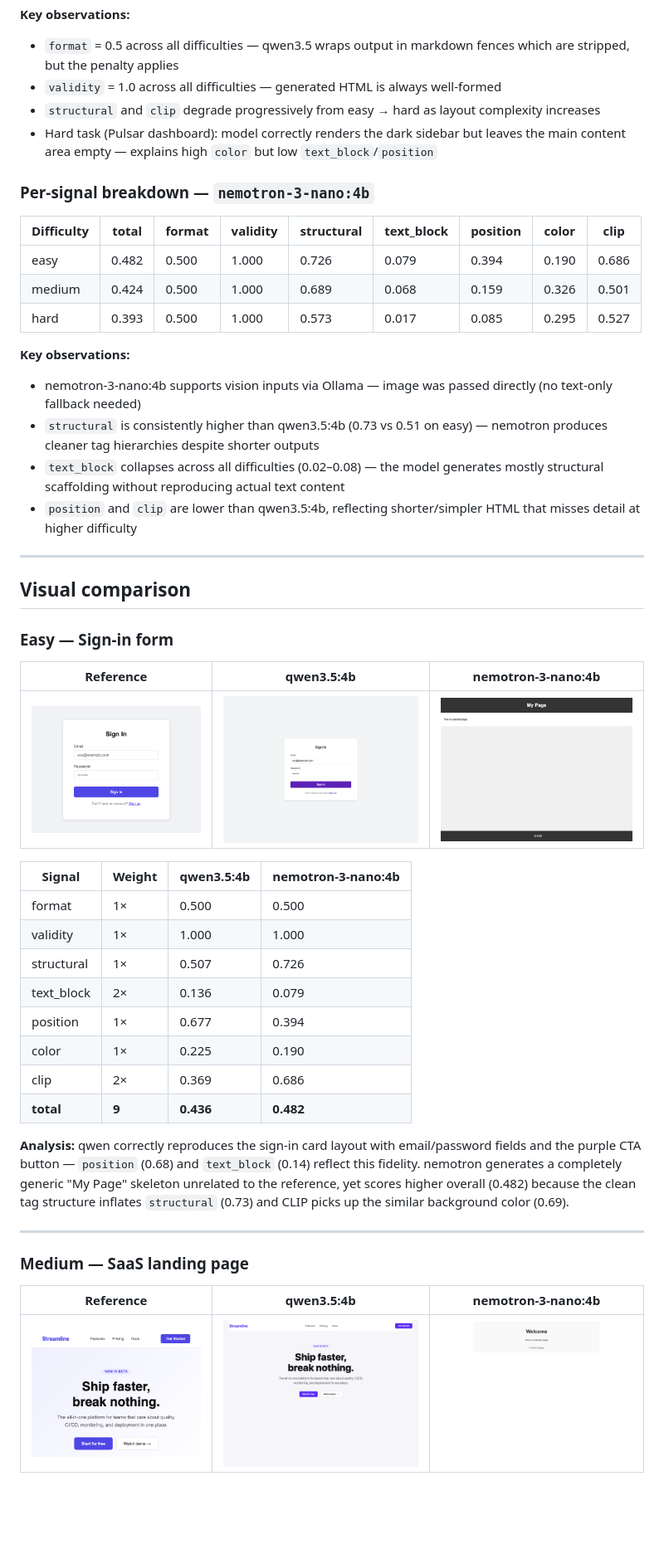
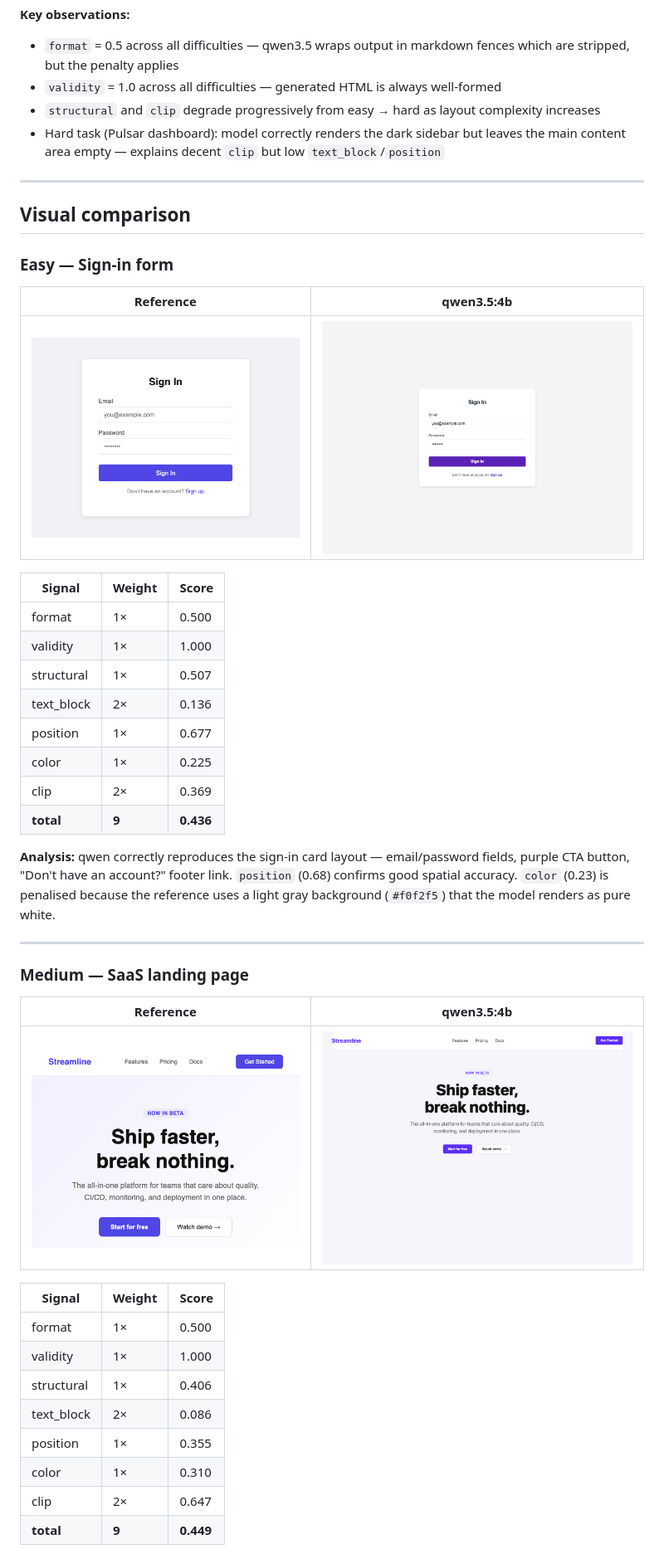
Before and after one commit to amaljoe/vision-coder-openenv, a Markdown page: README.md, the part around one of its changes. Shown at 83% size. Rendered like a GitHub page; blank space fills up the shorter version.

Commit message:
Remove nemotron from README, clean up visual comparison to qwen only
Co-Authored-By: Claude Sonnet 4.6 <noreply@anthropic.com>

```diff
--- a/README.md
+++ b/README.md
@@ -55,21 +48,7 @@ Evaluated locally via Ollama on one episode per difficulty (easy / medium / hard
 - `format` = 0.5 across all difficulties — qwen3.5 wraps output in markdown fences which are stripped, but the penalty applies
 - `validity` = 1.0 across all difficulties — generated HTML is always well-formed
 - `structural` and `clip` degrade progressively from easy → hard as layout complexity increases
-- Hard task (Pulsar dashboard): model correctly renders the dark sidebar but leaves the main content area empty — explains high `color` but low `text_block`/`position`
-
-### Per-signal breakdown — `nemotron-3-nano:4b`
-
-| Difficulty | total | format | validity | structural | text_block | position | color | clip |
-|---|---|---|---|---|---|---|---|---|
-| easy   | 0.482 | 0.500 | 1.000 | 0.726 | 0.079 | 0.394 | 0.190 | 0.686 |
-| medium | 0.424 | 0.500 | 1.000 | 0.689 | 0.068 | 0.159 | 0.326 | 0.501 |
-| hard   | 0.393 | 0.500 | 1.000 | 0.573 | 0.017 | 0.085 | 0.295 | 0.527 |
-
-**Key observations:**
-- nemotron-3-nano:4b supports vision inputs via Ollama — image was passed directly (no text-only fallback needed)
-- `structural` is consistently higher than qwen3.5:4b (0.73 vs 0.51 on easy) — nemotron produces cleaner tag hierarchies despite shorter outputs
-- `text_block` collapses across all difficulties (0.02–0.08) — the model generates mostly structural scaffolding without reproducing actual text content
-- `position` and `clip` are lower than qwen3.5:4b, reflecting shorter/simpler HTML that misses detail at higher difficulty
+- Hard task (Pulsar dashboard): model correctly renders the dark sidebar but leaves the main content area empty — explains decent `clip` but low `text_block`/`position`
 
 ---
 
@@ -77,28 +56,39 @@ Evaluated locally via Ollama on one episode per difficulty (easy / medium / hard
 
 ### Easy — Sign-in form
 
-| Reference | qwen3.5:4b | nemotron-3-nano:4b |
+| Reference | qwen3.5:4b |
+|---|---|
+| ![ref](assets/ref_easy.png) | ![qwen](assets/qwen_easy.png) |
+
+| Signal | Weight | Score |
 |---|---|---|
-| ![ref](assets/ref_easy.png) | ![qwen](assets/qwen_easy.png) | ![nemotron](assets/nemotron_easy.png) |
+| format | 1× | 0.500 |
+| validity | 1× | 1.000 |
+| structural | 1× | 0.507 |
+| text_block | 2× | 0.136 |
+| position | 1× | 0.677 |
+| color | 1× | 0.225 |
+| clip | 2× | 0.369 |
+| **total** | **9** | **0.436** |
 
-| Signal | Weight | qwen3.5:4b | nemotron-3-nano:4b |
-|---|---|---|---|
-| format | 1× | 0.500 | 0.500 |
-| validity | 1× | 1.000 | 1.000 |
-| structural | 1× | 0.507 | 0.726 |
-| text_block | 2× | 0.136 | 0.079 |
-| position | 1× | 0.677 | 0.394 |
-| color | 1× | 0.225 | 0.190 |
-| clip | 2× | 0.369 | 0.686 |
-| **total** | **9** | **0.436** | **0.482** |
-
-**Analysis:** qwen correctly reproduces the sign-in card layout with email/password fields and the purple CTA button — `position` (0.68) and `text_block` (0.14) reflect this fidelity. nemotron generates a completely generic "My Page" skeleton unrelated to the reference, yet scores higher overall (0.482) because the clean tag structure inflates `structural` (0.73) and CLIP picks up the similar background color (0.69).
+**Analysis:** qwen correctly reproduces the sign-in card layout — email/password fields, purple CTA button, "Don't have an account?" footer link. `position` (0.68) confirms good spatial accuracy. `color` (0.23) is penalised because the reference uses a light gray background (`#f0f2f5`) that the model renders as pure white.
 
 ---
 
 ### Medium — SaaS landing page
 
-| Reference | qwen3.5:4b | nemotron-3-nano:4b |
+| Reference | qwen3.5:4b |
+|---|---|
+| ![ref](assets/ref_medium.png) | ![qwen](assets/qwen_medium.png) |
+
+| Signal | Weight | Score |
 |---|---|---|
-| ![ref](assets/ref_medium.png) | ![qwen](assets/qwen_medium.png) | ![nemotron](assets/nemotron_medium.png) |
+| format | 1× | 0.500 |
+| validity | 1× | 1.000 |
+| structural | 1× | 0.406 |
+| text_block | 2× | 0.086 |
+| position | 1× | 0.355 |
+| color | 1× | 0.310 |
+| clip | 2× | 0.647 |
+| **total** | **9** | **0.449** |
 
```
Also changed, not shown: other parts of README.md (+16 -34 lines).
